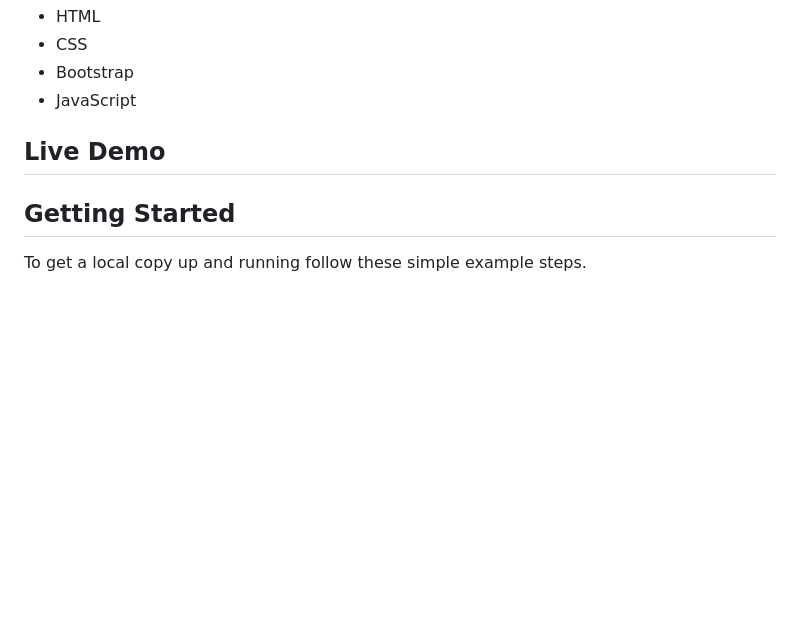
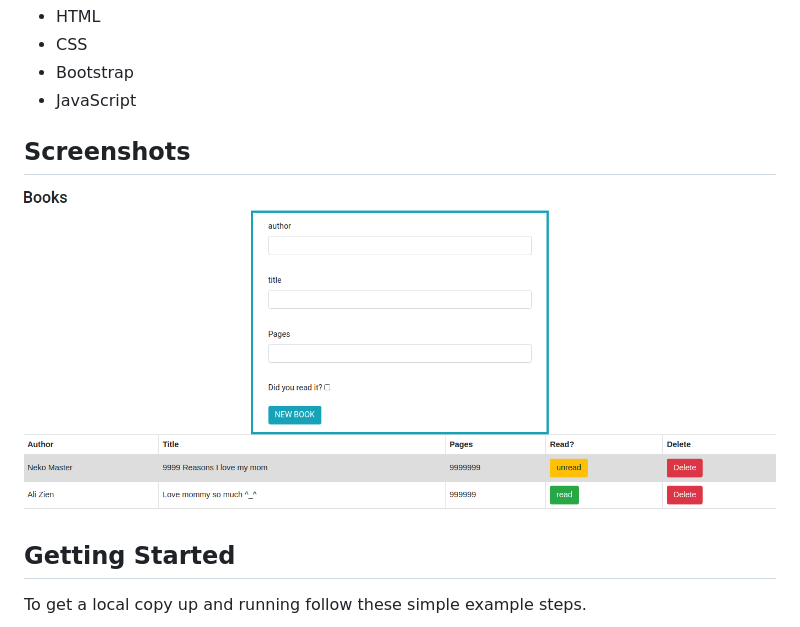
Before and after one commit to AbdelrhmanAmin/Library-js, a Markdown page: README.md, the part around the change. GitHub-like rendering; pictures changed too: screen.png (added); blank space fills up the shorter version.

Commit message:
Fix linters + Add screenshot

```diff
--- a/README.md
+++ b/README.md
@@ -8,7 +8,9 @@
 - Bootstrap
 - JavaScript
 
-## Live Demo
+## Screenshots
+
+![screneshot](./screen.png)
 
 
 ## Getting Started
```
Also changed, not shown: 1 other file.
